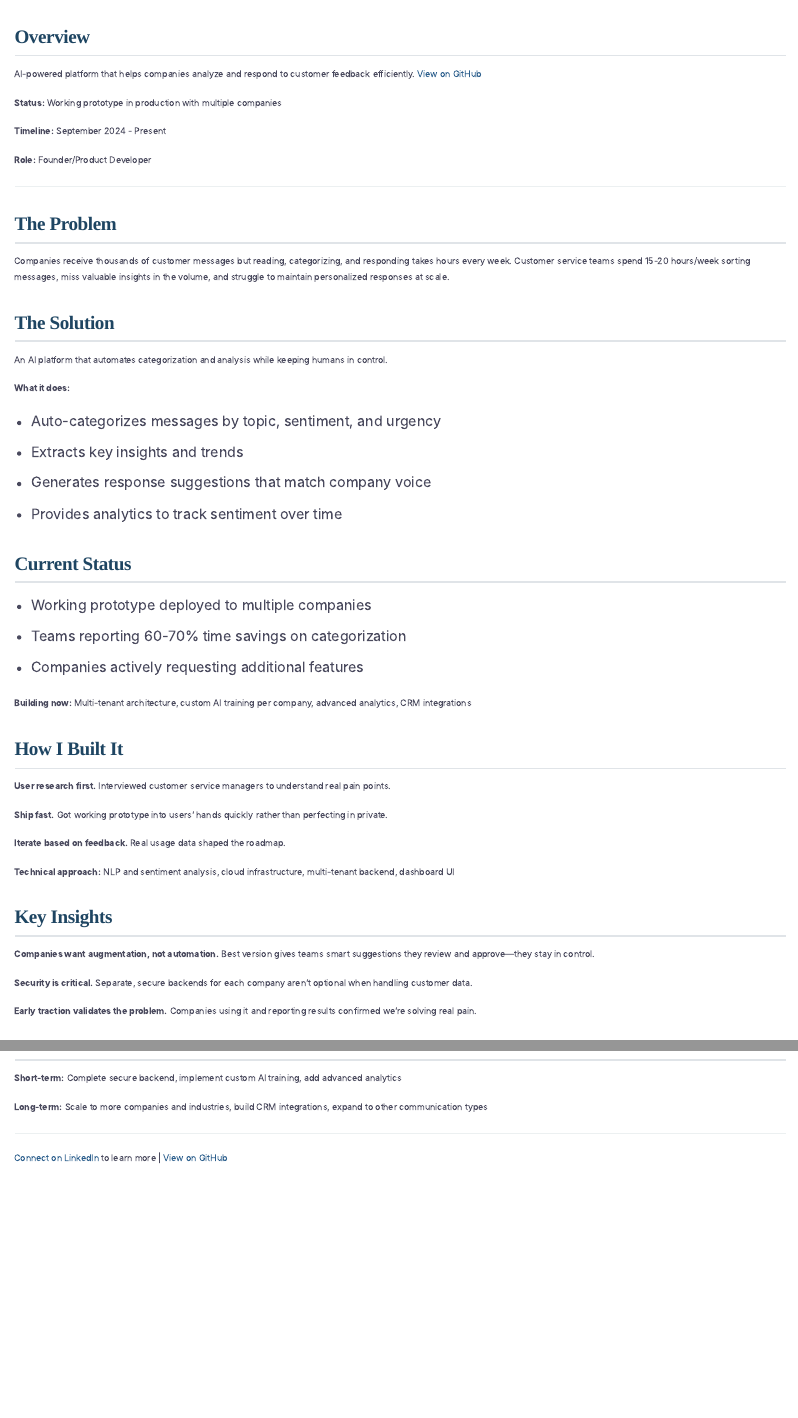
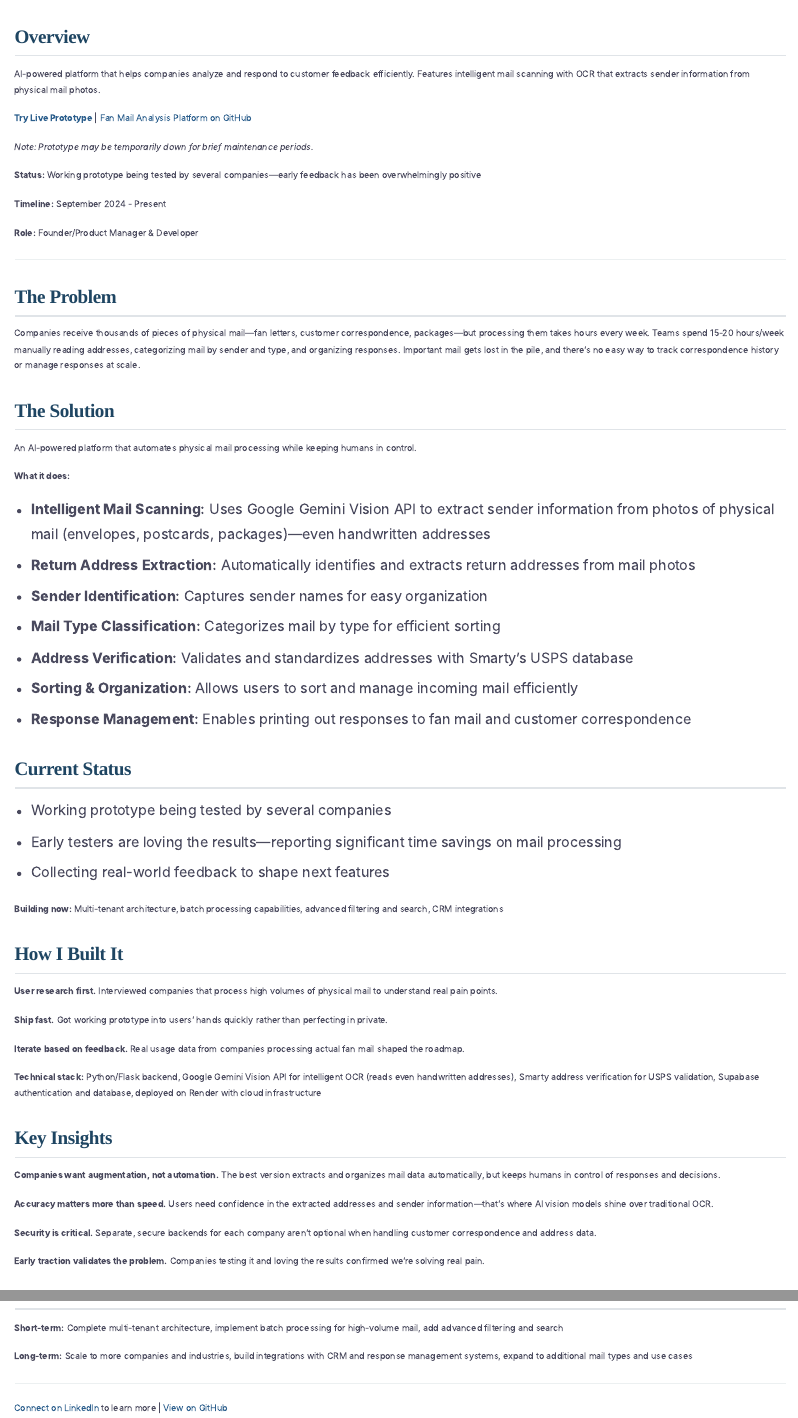
Before and after one commit to coramo123/portfolio, a Quarto document (projects/project-2.qmd): the page in a window 1100 px wide, from its top, and a second part further down, joined at a grey line. Rendered offline with R 4.5, knitr and Pandoc in place of Quarto, with nearby package versions.

Commit message:
Update Fan Mail Analysis Platform with live mail scanner prototype
Added link to working prototype at mail-scanner.onrender.com, updated project description to reflect mail scanning capabilities (OCR, address verification, sender identification), and clarified current testing status with multiple companies. Updated role to Product Manager & Developer and revised technical stack details.

🤖 Generated with [Claude Code](https://claude.com/claude-code)

Co-Authored-By: Claude <noreply@anthropic.com>

```diff
--- a/projects/project-2.qmd
+++ b/projects/project-2.qmd
@@ -5,62 +5,71 @@ categories: [AI/ML, Product Development, B2B SaaS]
 
 ## Overview
 
-AI-powered platform that helps companies analyze and respond to customer feedback efficiently. [View on GitHub](https://github.com/coramo123/mail-scanner)
+AI-powered platform that helps companies analyze and respond to customer feedback efficiently. Features intelligent mail scanning with OCR that extracts sender information from physical mail photos.
 
-**Status:** Working prototype in production with multiple companies
+**[Try Live Prototype](https://mail-scanner.onrender.com/)** | [Fan Mail Analysis Platform on GitHub](https://github.com/coramo123/mail-scanner)
+
+*Note: Prototype may be temporarily down for brief maintenance periods.*
+
+**Status:** Working prototype being tested by several companies—early feedback has been overwhelmingly positive
 
 **Timeline:** September 2024 - Present
 
-**Role:** Founder/Product Developer
+**Role:** Founder/Product Manager & Developer
 
 ---
 
 ## The Problem
 
-Companies receive thousands of customer messages but reading, categorizing, and responding takes hours every week. Customer service teams spend 15-20 hours/week sorting messages, miss valuable insights in the volume, and struggle to maintain personalized responses at scale.
+Companies receive thousands of pieces of physical mail—fan letters, customer correspondence, packages—but processing them takes hours every week. Teams spend 15-20 hours/week manually reading addresses, categorizing mail by sender and type, and organizing responses. Important mail gets lost in the pile, and there's no easy way to track correspondence history or manage responses at scale.
 
 ## The Solution
 
-An AI platform that automates categorization and analysis while keeping humans in control.
+An AI-powered platform that automates physical mail processing while keeping humans in control.
 
 **What it does:**
 
-- Auto-categorizes messages by topic, sentiment, and urgency
-- Extracts key insights and trends
-- Generates response suggestions that match company voice
-- Provides analytics to track sentiment over time
+- **Intelligent Mail Scanning:** Uses Google Gemini Vision API to extract sender information from photos of physical mail (envelopes, postcards, packages)—even handwritten addresses
+- **Return Address Extraction:** Automatically identifies and extracts return addresses from mail photos
+- **Sender Identification:** Captures sender names for easy organization
+- **Mail Type Classification:** Categorizes mail by type for efficient sorting
+- **Address Verification:** Validates and standardizes addresses with Smarty's USPS database
+- **Sorting & Organization:** Allows users to sort and manage incoming mail efficiently
+- **Response Management:** Enables printing out responses to fan mail and customer correspondence
 
 ## Current Status
 
-- Working prototype deployed to multiple companies
-- Teams reporting 60-70% time savings on categorization
-- Companies actively requesting additional features
+- Working prototype being tested by several companies
+- Early testers are loving the results—reporting significant time savings on mail processing
+- Collecting real-world feedback to shape next features
 
-**Building now:** Multi-tenant architecture, custom AI training per company, advanced analytics, CRM integrations
+**Building now:** Multi-tenant architecture, batch processing capabilities, advanced filtering and search, CRM integrations
 
 ## How I Built It
 
-**User research first.** Interviewed customer service managers to understand real pain points.
+**User research first.** Interviewed companies that process high volumes of physical mail to understand real pain points.
 
 **Ship fast.** Got working prototype into users' hands quickly rather than perfecting in private.
 
-**Iterate based on feedback.** Real usage data shaped the roadmap.
+**Iterate based on feedback.** Real usage data from companies processing actual fan mail shaped the roadmap.
 
-**Technical approach:** NLP and sentiment analysis, cloud infrastructure, multi-tenant backend, dashboard UI
+**Technical stack:** Python/Flask backend, Google Gemini Vision API for intelligent OCR (reads even handwritten addresses), Smarty address verification for USPS validation, Supabase authentication and database, deployed on Render with cloud infrastructure
 
 ## Key Insights
 
-**Companies want augmentation, not automation.** Best version gives teams smart suggestions they review and approve—they stay in control.
+**Companies want augmentation, not automation.** The best version extracts and organizes mail data automatically, but keeps humans in control of responses and decisions.
 
-**Security is critical.** Separate, secure backends for each company aren't optional when handling customer data.
+**Accuracy matters more than speed.** Users need confidence in the extracted addresses and sender information—that's where AI vision models shine over traditional OCR.
 
-**Early traction validates the problem.** Companies using it and reporting results confirmed we're solving real pain.
+**Security is critical.** Separate, secure backends for each company aren't optional when handling customer correspondence and address data.
+
+**Early traction validates the problem.** Companies testing it and loving the results confirmed we're solving real pain.
 
 ## What's Next
 
-**Short-term:** Complete secure backend, implement custom AI training, add advanced analytics
+**Short-term:** Complete multi-tenant architecture, implement batch processing for high-volume mail, add advanced filtering and search
 
-**Long-term:** Scale to more companies and industries, build CRM integrations, expand to other communication types
+**Long-term:** Scale to more companies and industries, build integrations with CRM and response management systems, expand to additional mail types and use cases
 
 ---
 
```
Also changed, not shown: index.qmd (+1 -1 lines), product-management.qmd (+1 -1 lines).
